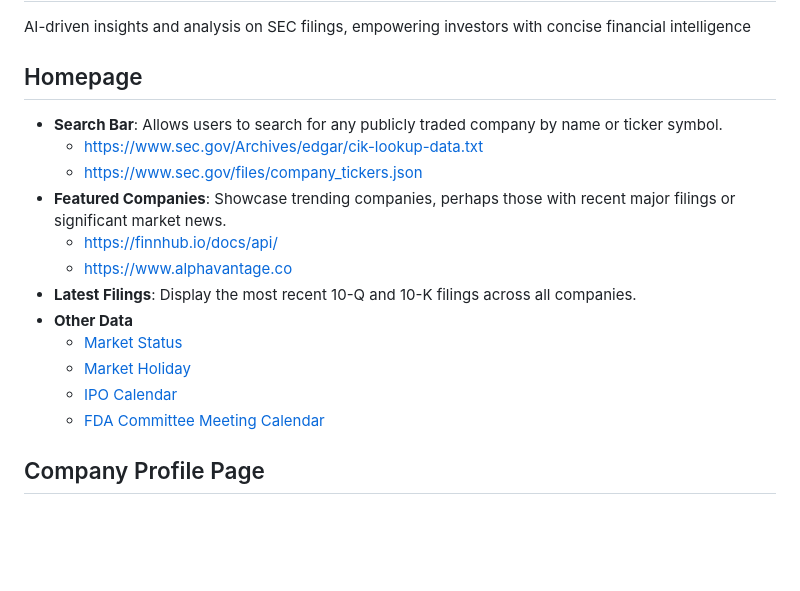
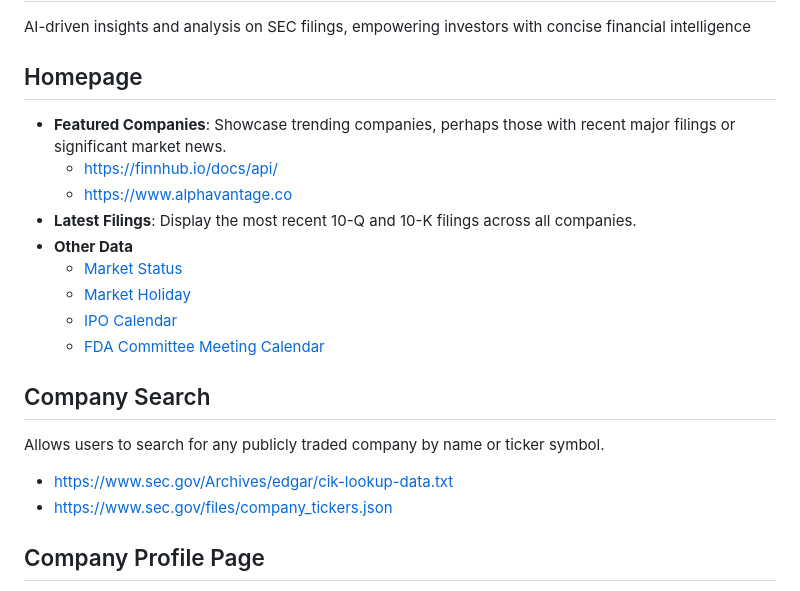
Before and after one commit to Fried-man-Education/SECSignal, a Markdown page: README.md, the part around the change. Rendered like a GitHub page; blank space fills up the shorter version.

```diff
--- a/README.md
+++ b/README.md
@@ -2,10 +2,6 @@
 AI-driven insights and analysis on SEC filings, empowering investors with concise financial intelligence
 
 ## Homepage
-
-- **Search Bar**: Allows users to search for any publicly traded company by name or ticker symbol.
-  - https://www.sec.gov/Archives/edgar/cik-lookup-data.txt
-  - https://www.sec.gov/files/company_tickers.json
 - **Featured Companies**: Showcase trending companies, perhaps those with recent major filings or significant market news.
   - https://finnhub.io/docs/api/
   - https://www.alphavantage.co
@@ -15,6 +11,11 @@ AI-driven insights and analysis on SEC filings, empowering investors with concis
   - [Market Holiday](https://finnhub.io/docs/api/market-holiday)
   - [IPO Calendar](https://finnhub.io/docs/api/ipo-calendar)
   - [FDA Committee Meeting Calendar](https://finnhub.io/docs/api/fda-committee-meeting-calendar)
+
+## Company Search
+Allows users to search for any publicly traded company by name or ticker symbol.
+- https://www.sec.gov/Archives/edgar/cik-lookup-data.txt
+- https://www.sec.gov/files/company_tickers.json
 
 ## Company Profile Page
 
```
